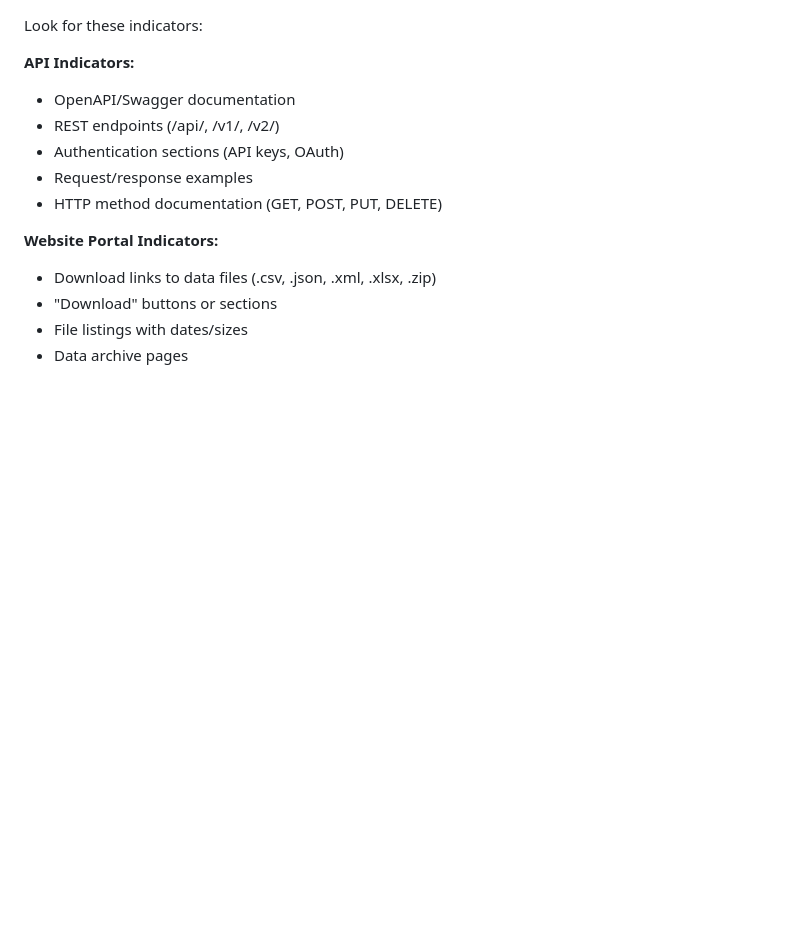
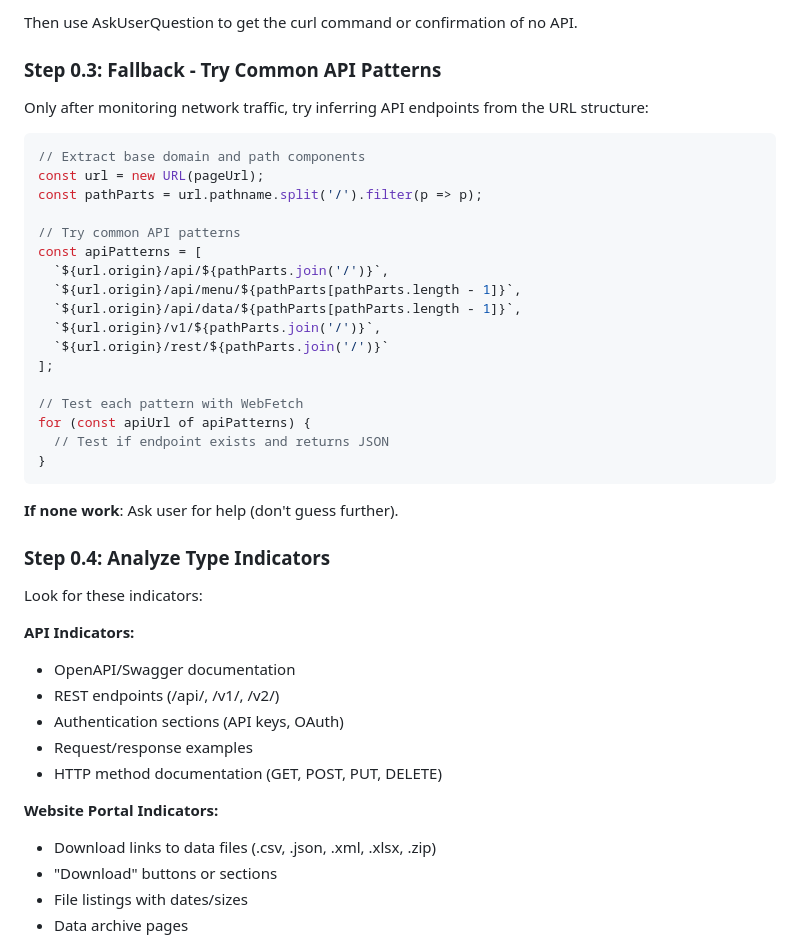
Before and after one commit to MarkEnverus/claude-scraper-agent, a Markdown page: plugin/agents/ba-enhanced.md, the part around one of its changes. Rendered like a GitHub page; blank space fills up the shorter version.

````diff
--- a/plugin/agents/ba-enhanced.md
+++ b/plugin/agents/ba-enhanced.md
@@ -44,3 +124,32 @@ WebFetch(url, "Identify data source type - look for API documentation, FTP links
+Then use AskUserQuestion to get the curl command or confirmation of no API.
+
+### Step 0.3: Fallback - Try Common API Patterns
+
+Only after monitoring network traffic, try inferring API endpoints from the URL structure:
+
+```javascript
+// Extract base domain and path components
+const url = new URL(pageUrl);
+const pathParts = url.pathname.split('/').filter(p => p);
+
+// Try common API patterns
+const apiPatterns = [
+  `${url.origin}/api/${pathParts.join('/')}`,
+  `${url.origin}/api/menu/${pathParts[pathParts.length - 1]}`,
+  `${url.origin}/api/data/${pathParts[pathParts.length - 1]}`,
+  `${url.origin}/v1/${pathParts.join('/')}`,
+  `${url.origin}/rest/${pathParts.join('/')}`
+];
+
+// Test each pattern with WebFetch
+for (const apiUrl of apiPatterns) {
+  // Test if endpoint exists and returns JSON
+}
+```
+
+**If none work**: Ask user for help (don't guess further).
+
+### Step 0.4: Analyze Type Indicators
 
 Look for these indicators:
 
````
Also changed, not shown: other parts of plugin/agents/ba-enhanced.md (+88 -8 lines).
